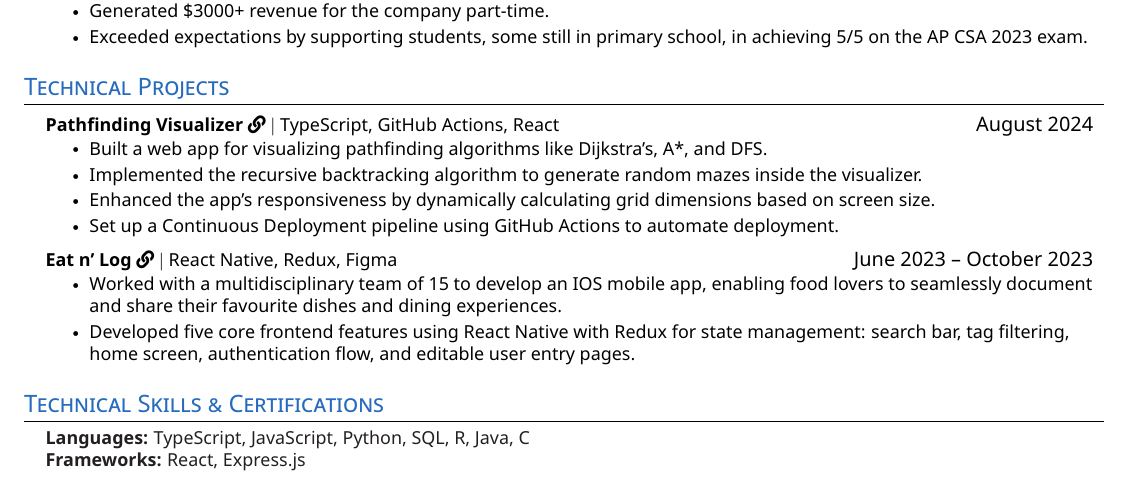
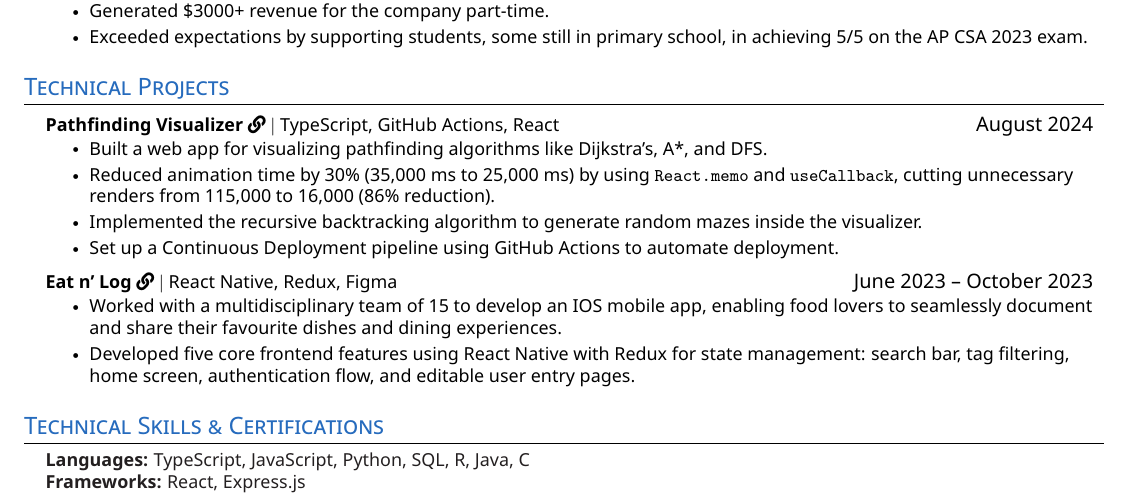
Before and after one commit to cheuyin/resume, a LaTeX CV (resume.tex): part of the page, cut so that both start at the same text. The pictures show the PDF file resume.pdf that the author committed with the source.

Commit message:
Add bullet point about optimizing renders in Pathfinding Visualizer projecT

```diff
--- a/resume.tex
+++ b/resume.tex
@@ -173,8 +173,8 @@
     {\textbf{Pathfinding Visualizer \href{https://pathfindingvisualizer.com}{\faLink}} $|$ TypeScript, GitHub Actions, React}{August 2024}
       \resumeItemListStart
         \resumeItem{Built a web app for visualizing pathfinding algorithms like Dijkstra's, A*, and DFS.}
+        \resumeItem{Reduced animation time by 30\% (35,000 ms to 25,000 ms) by using \texttt{React.memo} and \texttt{useCallback}, cutting unnecessary renders from 115,000 to 16,000 (86\% reduction).}
         \resumeItem{Implemented the recursive backtracking algorithm to generate random mazes inside the visualizer.}
-        \resumeItem{Enhanced the app's responsiveness by dynamically calculating grid dimensions based on screen size.}
         \resumeItem{Set up a Continuous Deployment pipeline using GitHub Actions to automate deployment.}
       \resumeItemListEnd
 
```
Also changed, not shown: resume.pdf.
